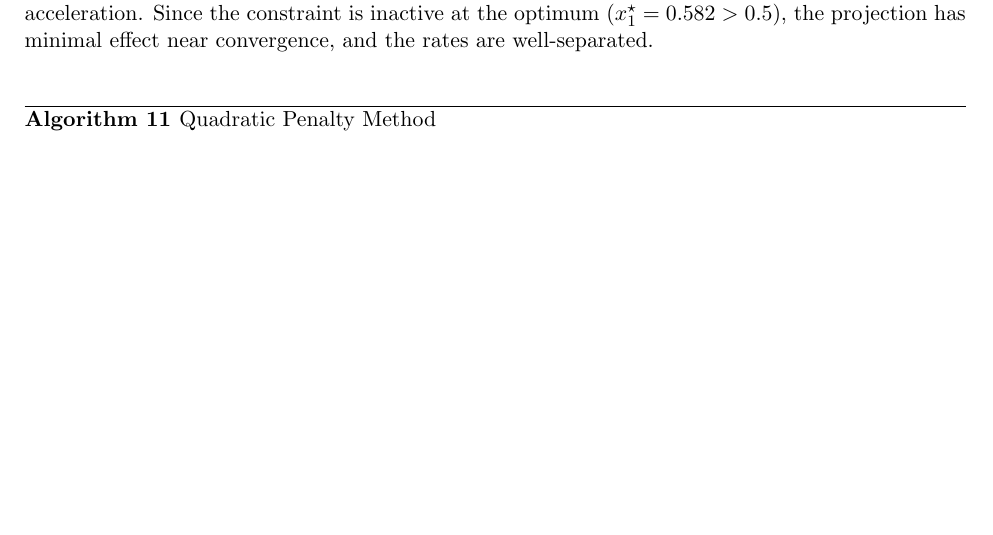
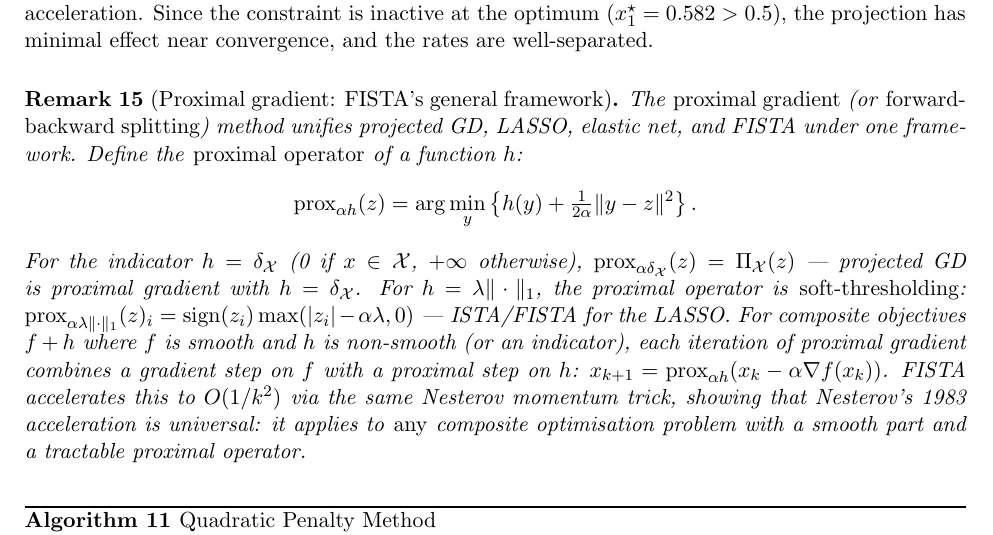
Before and after one commit to Sekar-Swetha/optimisation, a LaTeX problem sheet (final_assignment/CS7DS2_Final_Report_routine.tex): part of page 39 of 55, cut so that both start at the same text, the shorter picture padded with empty space. Compiled offline with pdfLaTeX.

Commit message:
routine pass 4g: add proximal gradient remark in Q5 unifying FISTA, projection, LASSO under forward-backward splitting framework

```diff
--- a/final_assignment/CS7DS2_Final_Report_routine.tex
+++ b/final_assignment/CS7DS2_Final_Report_routine.tex
@@ -969,6 +969,14 @@ Figure~\ref{fig:q5_fista} empirically verifies the $O(1/k^2)$ advantage of FISTA
 \label{fig:q5_fista}
 \end{figure}
 
+\begin{remark}[Proximal gradient: FISTA's general framework]
+The \emph{proximal gradient} (or \emph{forward-backward splitting}) method unifies projected GD, LASSO, elastic net, and FISTA under one framework. Define the \emph{proximal operator} of a function $h$:
+\[
+\mathrm{prox}_{\alpha h}(z) = \arg\min_{y}\left\{h(y) + \tfrac{1}{2\alpha}\|y - z\|^2\right\}.
+\]
+For the indicator $h = \delta_{\mathcal{X}}$ (0 if $x \in \mathcal{X}$, $+\infty$ otherwise), $\mathrm{prox}_{\alpha \delta_\mathcal{X}}(z) = \Pi_\mathcal{X}(z)$ --- projected GD is proximal gradient with $h = \delta_{\mathcal{X}}$. For $h = \lambda\|\cdot\|_1$, the proximal operator is \emph{soft-thresholding}: $\mathrm{prox}_{\alpha\lambda\|\cdot\|_1}(z)_i = \mathrm{sign}(z_i)\max(|z_i| - \alpha\lambda, 0)$ --- ISTA/FISTA for the LASSO. For composite objectives $f + h$ where $f$ is smooth and $h$ is non-smooth (or an indicator), each iteration of proximal gradient combines a gradient step on $f$ with a proximal step on $h$: $x_{k+1} = \mathrm{prox}_{\alpha h}(x_k - \alpha \nabla f(x_k))$. FISTA accelerates this to $O(1/k^2)$ via the same Nesterov momentum trick, showing that Nesterov's 1983 acceleration is universal: it applies to \emph{any} composite optimisation problem with a smooth part and a tractable proximal operator.
+\end{remark}
+
 \begin{algorithm}[H]
 \caption{Quadratic Penalty Method}
 \label{alg:penalty}
```
